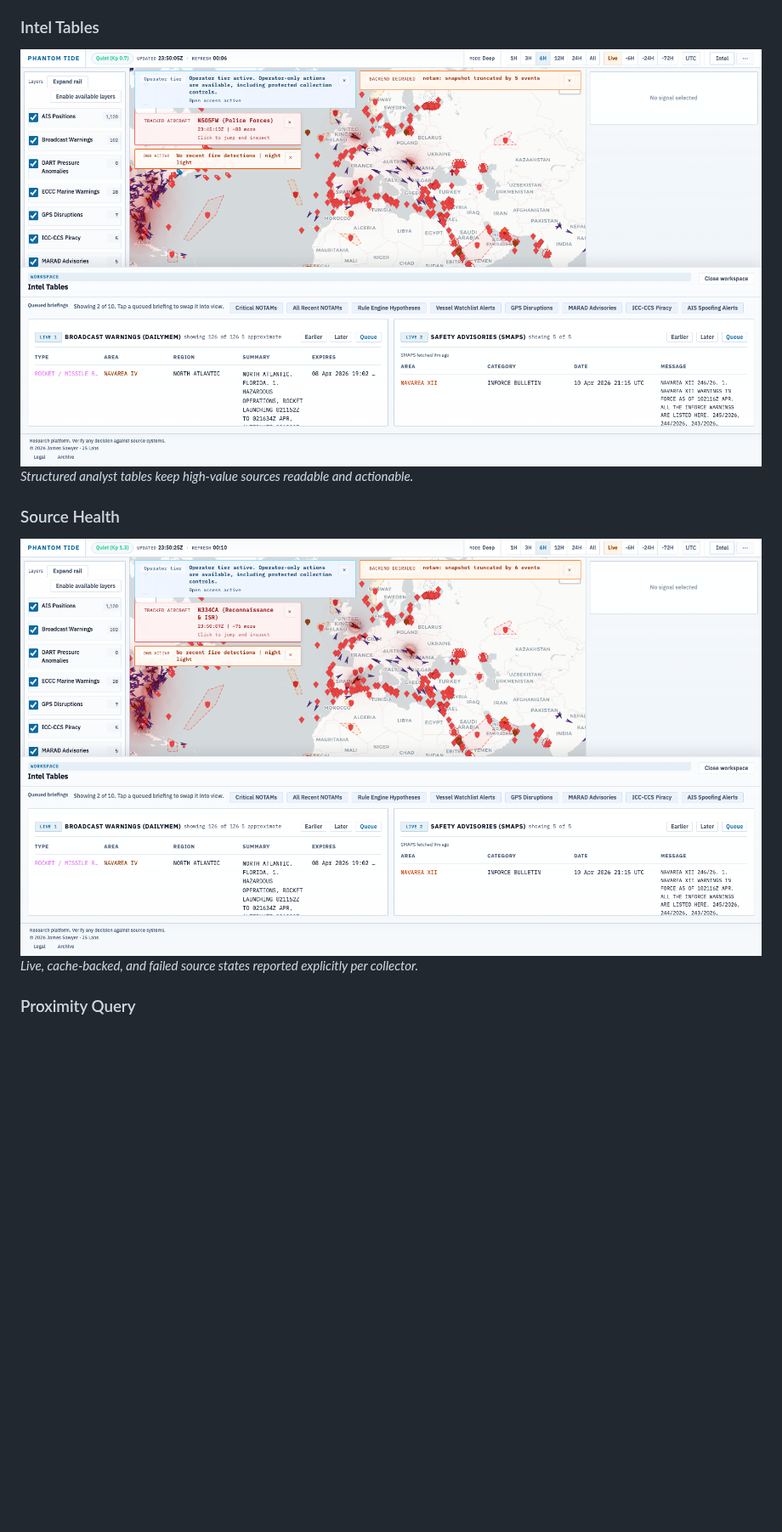
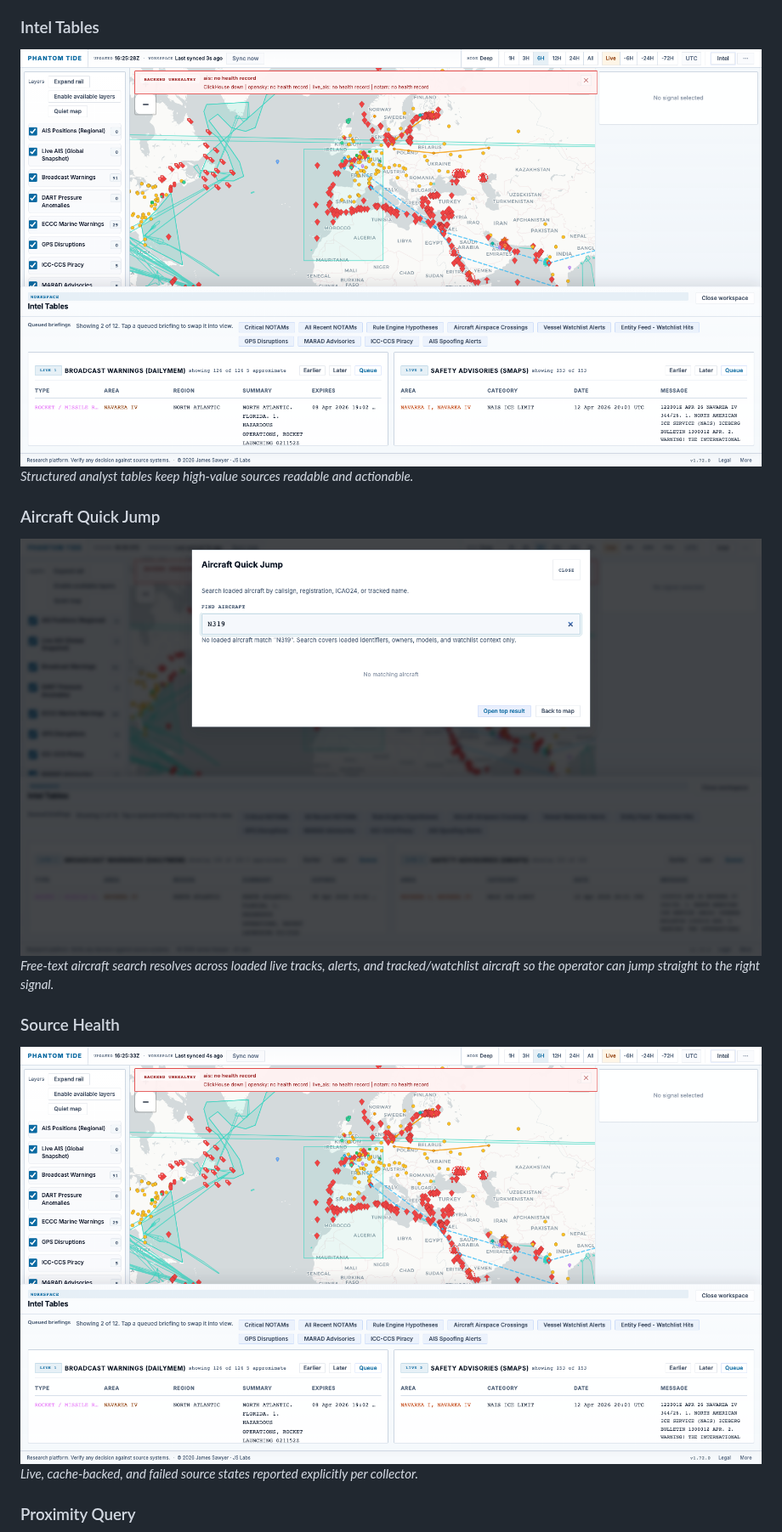
Before and after one commit to tg12/phantomtide, a Markdown page: README.md, the part around one of its changes. Shown at 85% size. Drawn GitHub-style; pictures changed too: docs/screenshots/aircraft_search.png (added), docs/screenshots/intel_tables.png, docs/screenshots/source_health.png; blank space fills up the shorter version.

Commit message:
docs: refresh screenshots for v1.72.0

```diff
--- a/README.md
+++ b/README.md
@@ -225,6 +231,11 @@ and opens the detail panel without losing the table.*
 ![Intel tables panel](docs/screenshots/intel_tables.png)
 *Structured analyst tables keep high-value sources readable and actionable.*
 
+### Aircraft Quick Jump
+
+![Aircraft quick jump search](docs/screenshots/aircraft_search.png)
+*Free-text aircraft search resolves across loaded live tracks, alerts, and tracked/watchlist aircraft so the operator can jump straight to the right signal.*
+
 ### Source Health
 
 ![Source health panel](docs/screenshots/source_health.png)
```
Also changed, not shown: other parts of README.md (+9 -3 lines), docs/operator-guide.md (+12 -0 lines), docs/screenshots/overview.png, docs/screenshots/sidebar.png, 1 other file.
